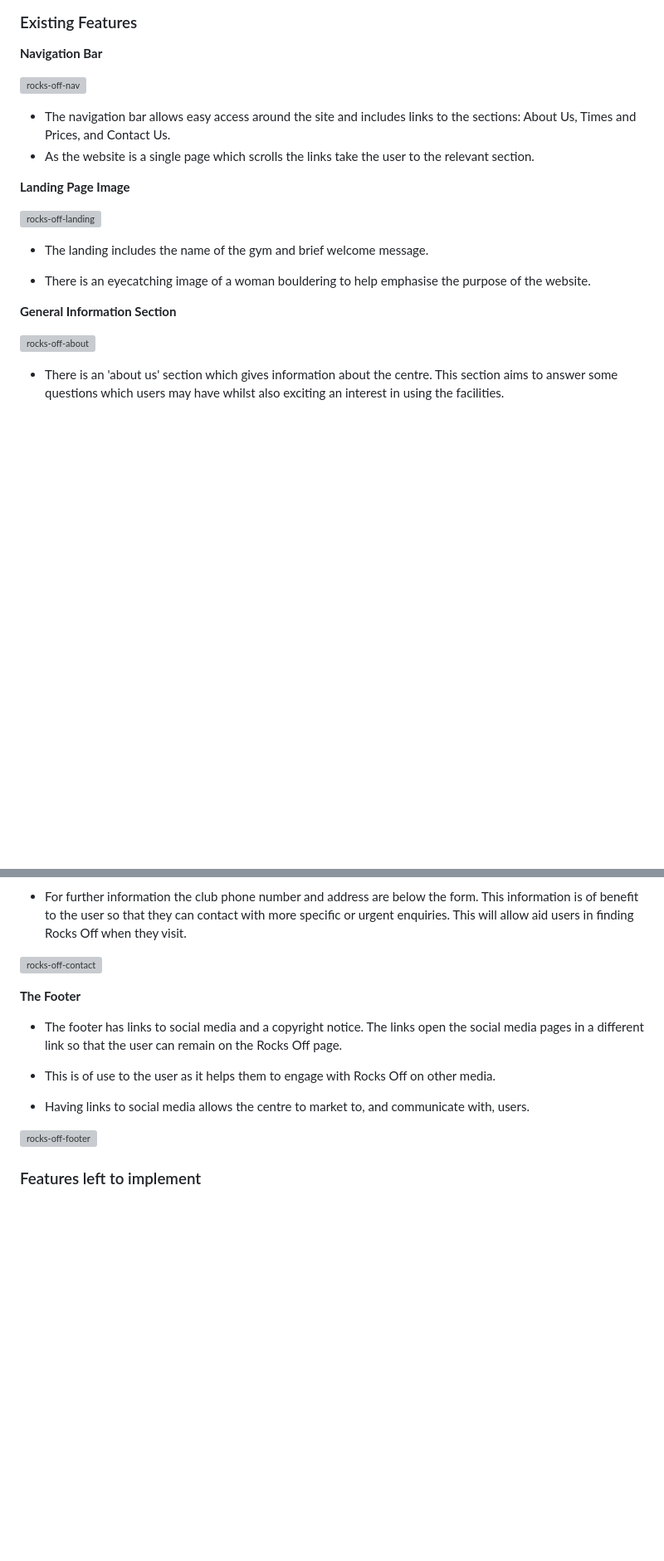
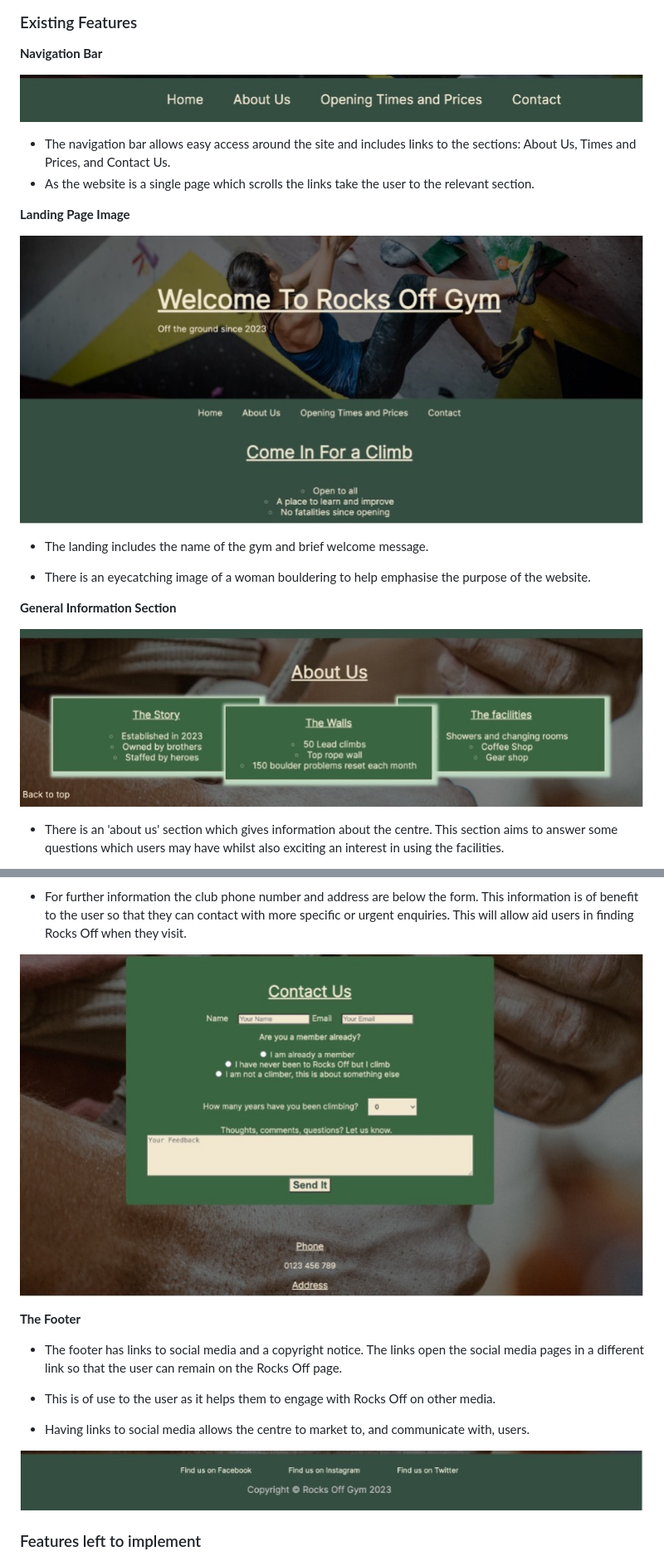
Before and after one commit to A-Hebbes/Project-1-Rocks-Off, a Markdown page: README.md, 2 parts joined by grey strips. Shown at 83% size. GitHub-like rendering; blank space fills up the shorter version; grey boxes are pictures that could not be loaded.

Commit message:
feat: add images to readme

```diff
--- a/README.md
+++ b/README.md
@@ -10,7 +10,7 @@ This is a webiste for the newly opened Rocks Off Climbing Gym. The aim of the we
 
 **Navigation Bar**
 
-![rocks-off-nav](https://github.com/A-Hebbes/Project-1-Rocks-Off/assets/148571629/43b1f185-74a2-4e00-9f75-35a0d48d0a2d)
+![Rocks Off Nav Bar](docs/nav-bar-rocksoff.jpg)
 
 
 - The navigation bar allows easy access around the site and includes links to the sections: About Us, Times and Prices, and Contact Us.
@@ -19,7 +19,7 @@ This is a webiste for the newly opened Rocks Off Climbing Gym. The aim of the we
 
 **Landing Page Image**
 
-![rocks-off-landing](https://github.com/A-Hebbes/Project-1-Rocks-Off/assets/148571629/5a9bbc5c-aa5f-4efa-968f-d11a14e63b2e)
+![Landing Page](docs/landing-page-rocksoff.jpg)
 
 - The landing includes the name of the gym and brief welcome message.
 
@@ -29,7 +29,7 @@ This is a webiste for the newly opened Rocks Off Climbing Gym. The aim of the we
 
 **General Information Section**
 
-![rocks-off-about](https://github.com/A-Hebbes/Project-1-Rocks-Off/assets/148571629/b1f2c839-de1a-46d8-8c46-39a7e326ddff)
+![About Section](docs/about-rocksoff.jpg)
 
 - There is an 'about us' section which gives information about the centre. This section aims to answer some questions which users may have whilst also exciting an interest in using the facilities.
 
@@ -64,7 +64,7 @@ This is a webiste for the newly opened Rocks Off Climbing Gym. The aim of the we
 
 - For further information the club phone number and address are below the form. This information is of benefit to the user so that they can contact with more specific or urgent enquiries. This will allow aid users in finding Rocks Off when they visit.
 
-![rocks-off-contact](https://github.com/A-Hebbes/Project-1-Rocks-Off/assets/148571629/11659057-273f-4251-8549-10337def9b42)
+![Contact Form](docs/contact-rocksoff.jpg)
 
 
 **The Footer**
@@ -75,7 +75,7 @@ This is a webiste for the newly opened Rocks Off Climbing Gym. The aim of the we
 
 - Having links to social media allows the centre to market to, and communicate with, users.
 
-![rocks-off-footer](https://github.com/A-Hebbes/Project-1-Rocks-Off/assets/148571629/1eb4336b-fd6b-4744-bd9e-c1515c607ec1)
+![Footer](docs/footer-rocksoff.jpg)
 
 
 ### Features left to implement
```
Also changed, not shown: other parts of README.md (+2 -2 lines).
